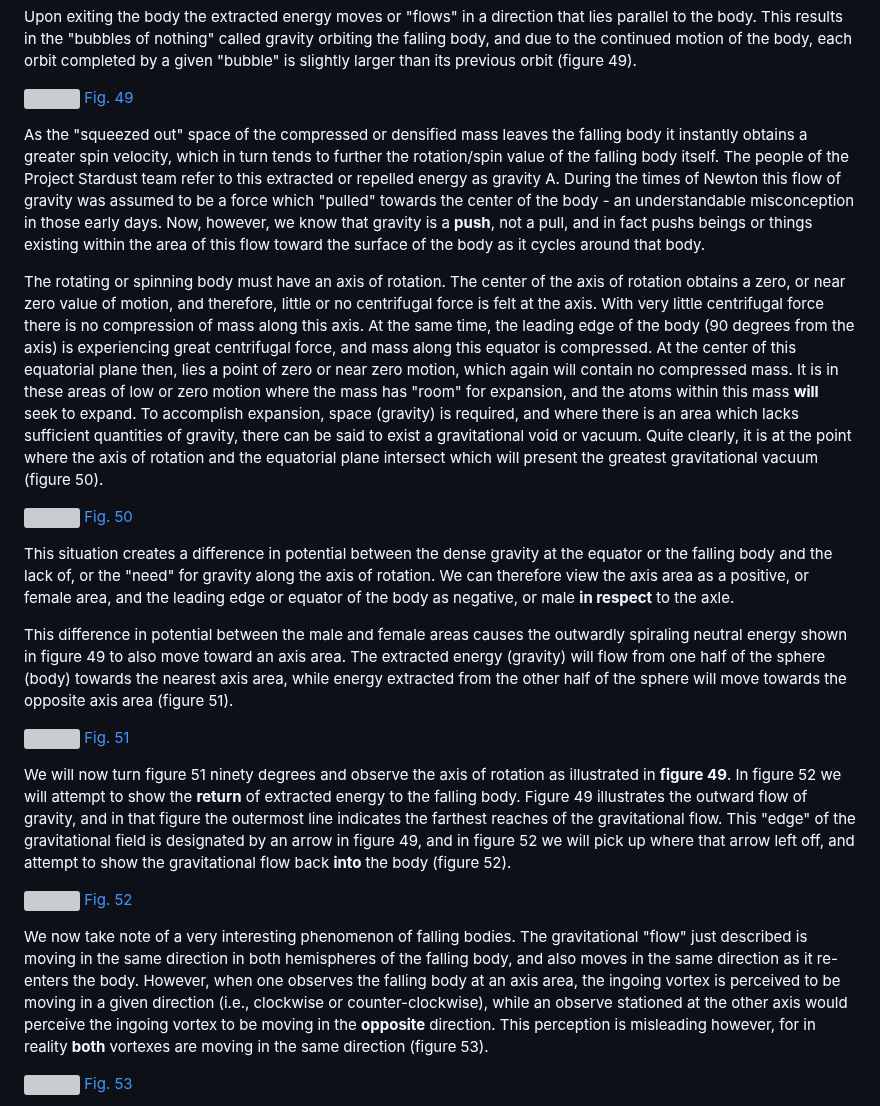
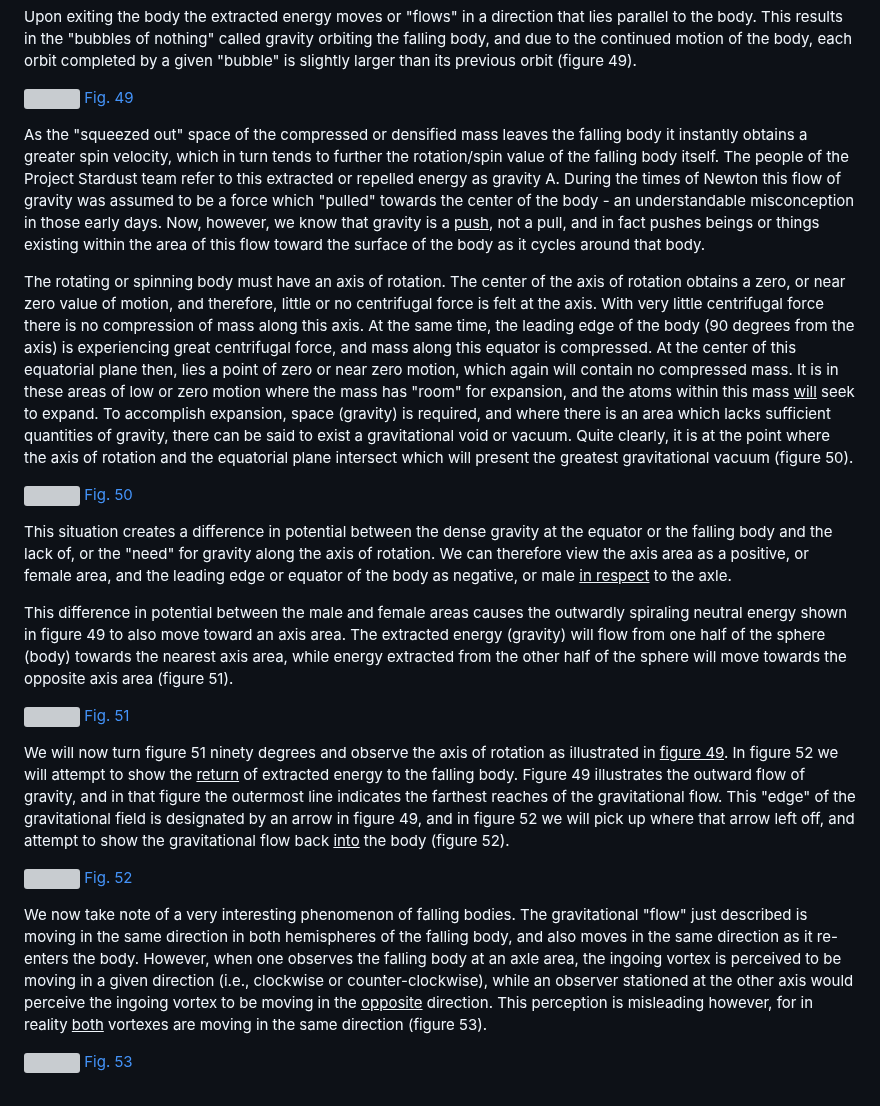
Before and after one commit to LloydBZirbes/theory-of-falling-bodies, a Markdown page: 4__falling_bodies_pt2.md, the part around one of its changes. Drawn GitHub-style; grey boxes are pictures that could not be loaded.

```diff
--- a/4__falling_bodies_pt2.md
+++ b/4__falling_bodies_pt2.md
@@ -67,9 +67,9 @@ Upon exiting the body the extracted energy moves or "flows" in a direction that
 
 [fig49]: #fig49
 
-As the "squeezed out" space of the compressed or densified mass leaves the falling body it instantly obtains a greater spin velocity, which in turn tends to further the rotation/spin value of the falling body itself. The people of the Project Stardust team refer to this extracted or repelled energy as gravity A. During the times of Newton this flow of gravity was assumed to be a force which "pulled" towards the center of the body - an understandable misconception in those early days. Now, however, we know that gravity is a <b>push</b>, not a pull, and in fact pushs beings or things existing within the area of this flow toward the surface of the body as it cycles around that body.
+As the "squeezed out" space of the compressed or densified mass leaves the falling body it instantly obtains a greater spin velocity, which in turn tends to further the rotation/spin value of the falling body itself. The people of the Project Stardust team refer to this extracted or repelled energy as gravity A. During the times of Newton this flow of gravity was assumed to be a force which "pulled" towards the center of the body - an understandable misconception in those early days. Now, however, we know that gravity is a <u>push</u>, not a pull, and in fact pushes beings or things existing within the area of this flow toward the surface of the body as it cycles around that body.
 
-The rotating or spinning body must have an axis of rotation. The center of the axis of rotation obtains a zero, or near zero value of motion, and therefore, little or no centrifugal force is felt at the axis. With very little centrifugal force there is no compression of mass along this axis. At the same time, the leading edge of the body (90 degrees from the axis) is experiencing great centrifugal force, and mass along this equator is compressed. At the center of this equatorial plane then, lies a point of zero or near zero motion, which again will contain no compressed mass. It is in these areas of low or zero motion where the mass has "room" for expansion, and the atoms within this mass <b>will</b> seek to expand. To accomplish expansion, space (gravity) is required, and where there is an area which lacks sufficient quantities of gravity, there can be said to exist a gravitational void or vacuum. Quite clearly, it is at the point where the axis of rotation and the equatorial plane intersect which will present the greatest gravitational vacuum (figure 50).
+The rotating or spinning body must have an axis of rotation. The center of the axis of rotation obtains a zero, or near zero value of motion, and therefore, little or no centrifugal force is felt at the axis. With very little centrifugal force there is no compression of mass along this axis. At the same time, the leading edge of the body (90 degrees from the axis) is experiencing great centrifugal force, and mass along this equator is compressed. At the center of this equatorial plane then, lies a point of zero or near zero motion, which again will contain no compressed mass. It is in these areas of low or zero motion where the mass has "room" for expansion, and the atoms within this mass <u>will</u> seek to expand. To accomplish expansion, space (gravity) is required, and where there is an area which lacks sufficient quantities of gravity, there can be said to exist a gravitational void or vacuum. Quite clearly, it is at the point where the axis of rotation and the equatorial plane intersect which will present the greatest gravitational vacuum (figure 50).
 
 ![](/img/fig50.jpg)
 [Fig. 50][fig50]
@@ -78,7 +78,7 @@ The rotating or spinning body must have an axis of rotation. The center of the a
 
 [fig50]: #fig50
 
-This situation creates a difference in potential between the dense gravity at the equator or the falling body and the lack of, or the "need" for gravity along the axis of rotation. We can therefore view the axis area as a positive, or female area, and the leading edge or equator of the body as negative, or male <b>in respect</b> to the axle.
+This situation creates a difference in potential between the dense gravity at the equator or the falling body and the lack of, or the "need" for gravity along the axis of rotation. We can therefore view the axis area as a positive, or female area, and the leading edge or equator of the body as negative, or male <u>in respect</u> to the axle.
 
 This difference in potential between the male and female areas causes the outwardly spiraling neutral energy shown in figure 49 to also move toward an axis area. The extracted energy (gravity) will flow from one half of the sphere (body) towards the nearest axis area, while energy extracted from the other half of the sphere will move towards the opposite axis area (figure 51).
 
@@ -89,7 +89,7 @@ This difference in potential between the male and female areas causes the outwar
 
 [fig51]: #fig51
 
-We will now turn figure 51 ninety degrees and observe the axis of rotation as illustrated in <b>figure 49</b>. In figure 52 we will attempt to show the <b>return</b> of extracted energy to the falling body. Figure 49 illustrates the outward flow of gravity, and in that figure the outermost line indicates the farthest reaches of the gravitational flow. This "edge" of the gravitational field is designated by an arrow in figure 49, and in figure 52 we will pick up where that arrow left off, and attempt to show the gravitational flow back <b>into</b> the body (figure 52).
+We will now turn figure 51 ninety degrees and observe the axis of rotation as illustrated in <u>figure 49</u>. In figure 52 we will attempt to show the <u>return</u> of extracted energy to the falling body. Figure 49 illustrates the outward flow of gravity, and in that figure the outermost line indicates the farthest reaches of the gravitational flow. This "edge" of the gravitational field is designated by an arrow in figure 49, and in figure 52 we will pick up where that arrow left off, and attempt to show the gravitational flow back <u>into</u> the body (figure 52).
 
 ![](/img/fig52.jpg)
 [Fig. 52][fig52]
@@ -98,7 +98,7 @@ We will now turn figure 51 ninety degrees and observe the axis of rotation as il
 
 [fig52]: #fig52
 
-We now take note of a very interesting phenomenon of falling bodies. The gravitational "flow" just described is moving in the same direction in both hemispheres of the falling body, and also moves in the same direction as it re-enters the body. However, when one observes the falling body at an axis area, the ingoing vortex is perceived to be moving in a given direction (i.e., clockwise or counter-clockwise), while an observe stationed at the other axis would perceive the ingoing vortex to be moving in the <b>opposite</b> direction. This perception is misleading however, for in reality <b>both</b> vortexes are moving in the same direction (figure 53).
+We now take note of a very interesting phenomenon of falling bodies. The gravitational "flow" just described is moving in the same direction in both hemispheres of the falling body, and also moves in the same direction as it re-enters the body. However, when one observes the falling body at an axle area, the ingoing vortex is perceived to be moving in a given direction (i.e., clockwise or counter-clockwise), while an observer stationed at the other axis would perceive the ingoing vortex to be moving in the <u>opposite</u> direction. This perception is misleading however, for in reality <u>both</u> vortexes are moving in the same direction (figure 53).
 
 ![](/img/fig53.jpg)
 [Fig. 53][fig53]
```
Also changed, not shown: other parts of 4__falling_bodies_pt2.md (+23 -23 lines).
